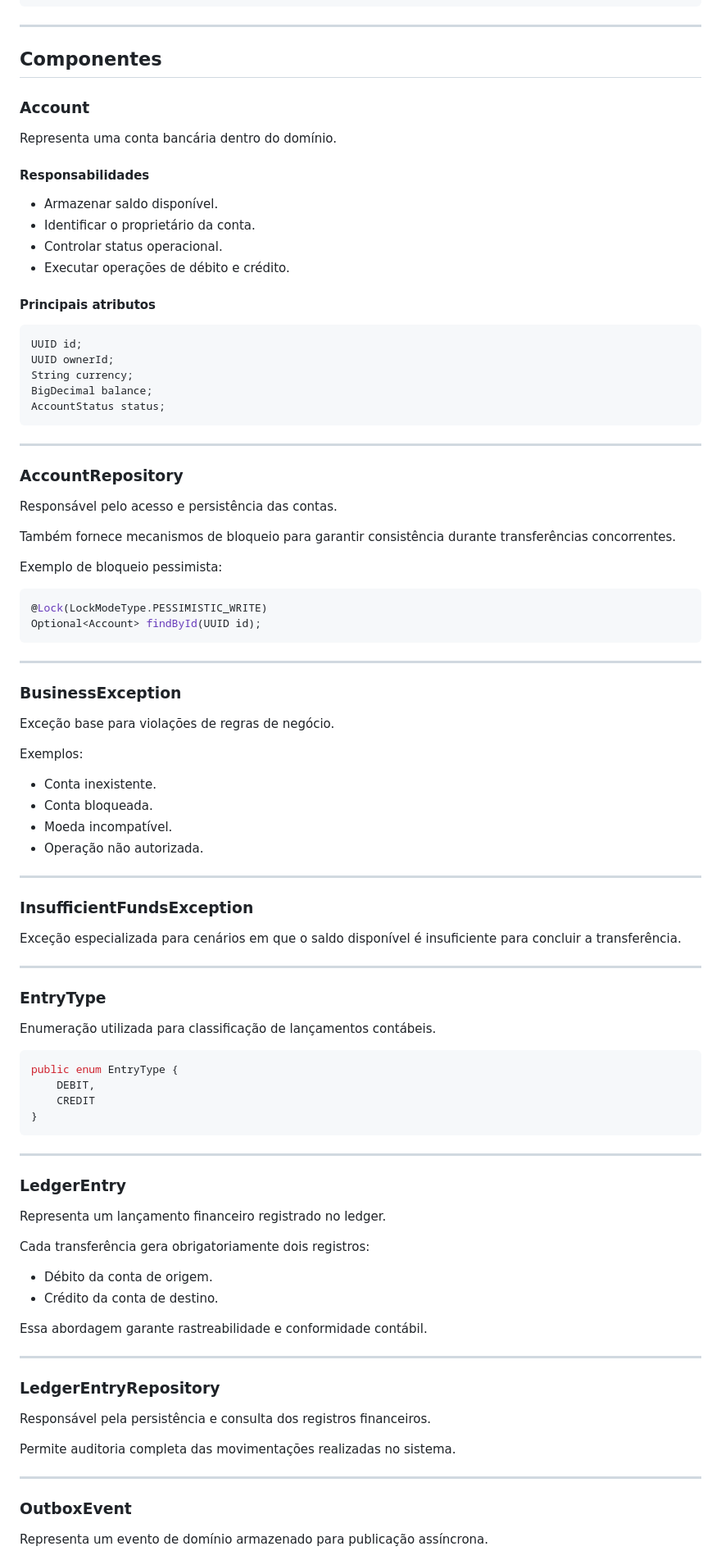
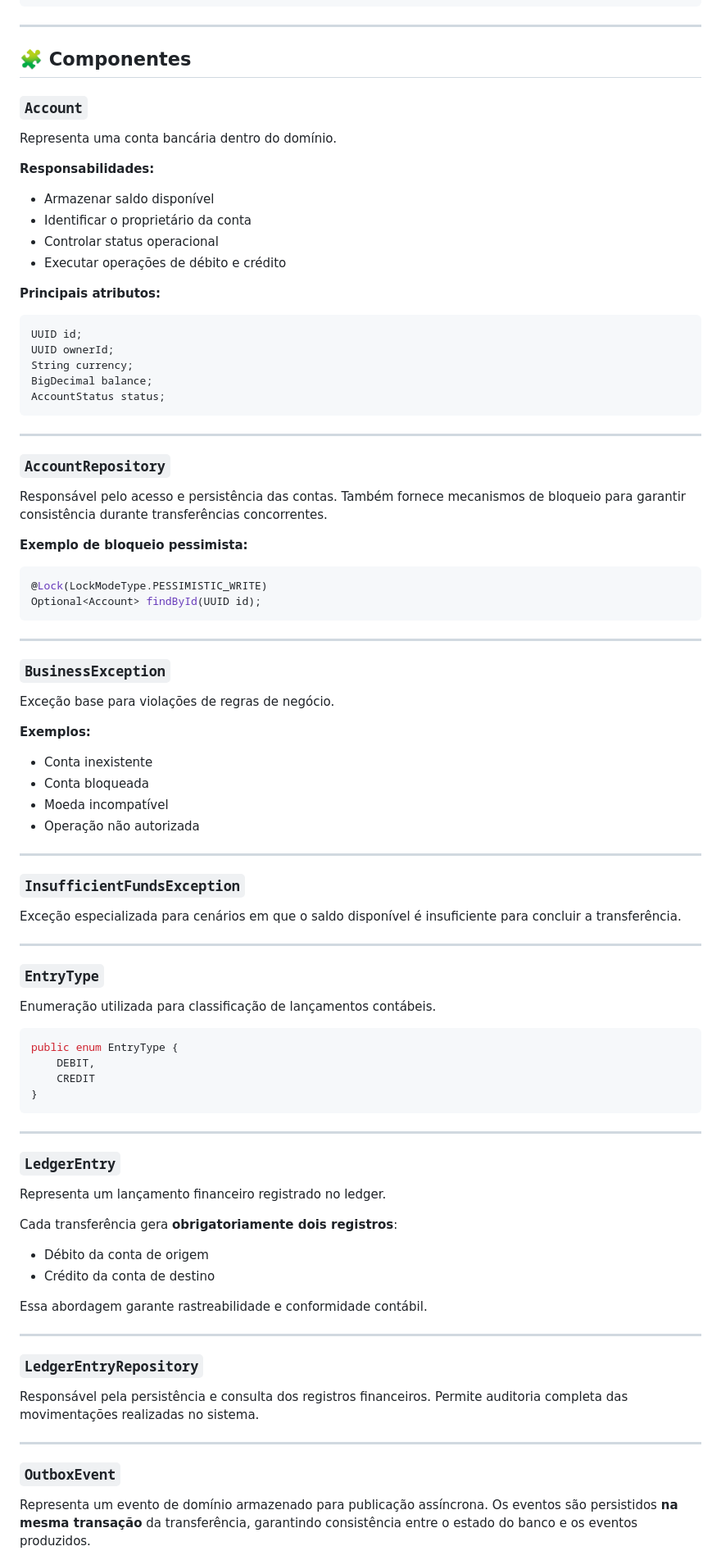
Before and after one commit to BenjaminReiis/core-banking-system, a Markdown page: README.md, the part around one of its changes. Shown at 82% size. Rendered like a GitHub page.

````diff
--- a/README.md
+++ b/README.md
@@ -128,20 +172,19 @@ src/main/java/com/example/corebanking
 
 ---
 
-## Componentes
+## 🧩 Componentes
 
-### Account
+### `Account`
 
 Representa uma conta bancária dentro do domínio.
 
-#### Responsabilidades
+**Responsabilidades:**
+- Armazenar saldo disponível
+- Identificar o proprietário da conta
+- Controlar status operacional
+- Executar operações de débito e crédito
 
-* Armazenar saldo disponível.
-* Identificar o proprietário da conta.
-* Controlar status operacional.
-* Executar operações de débito e crédito.
-
-#### Principais atributos
+**Principais atributos:**
 
 ```java
 UUID id;
@@ -153,13 +196,11 @@ AccountStatus status;
 
 ---
 
-### AccountRepository
+### `AccountRepository`
 
-Responsável pelo acesso e persistência das contas.
+Responsável pelo acesso e persistência das contas. Também fornece mecanismos de bloqueio para garantir consistência durante transferências concorrentes.
 
-Também fornece mecanismos de bloqueio para garantir consistência durante transferências concorrentes.
-
-Exemplo de bloqueio pessimista:
+**Exemplo de bloqueio pessimista:**
 
 ```java
 @Lock(LockModeType.PESSIMISTIC_WRITE)
@@ -168,26 +209,25 @@ Optional<Account> findById(UUID id);
 
 ---
 
-### BusinessException
+### `BusinessException`
 
 Exceção base para violações de regras de negócio.
 
-Exemplos:
-
-* Conta inexistente.
-* Conta bloqueada.
-* Moeda incompatível.
-* Operação não autorizada.
+**Exemplos:**
+- Conta inexistente
+- Conta bloqueada
+- Moeda incompatível
+- Operação não autorizada
 
 ---
 
-### InsufficientFundsException
+### `InsufficientFundsException`
 
 Exceção especializada para cenários em que o saldo disponível é insuficiente para concluir a transferência.
 
 ---
 
-### EntryType
+### `EntryType`
 
 Enumeração utilizada para classificação de lançamentos contábeis.
 
@@ -200,28 +240,25 @@ public enum EntryType {
 
 ---
 
-### LedgerEntry
+### `LedgerEntry`
 
 Representa um lançamento financeiro registrado no ledger.
 
-Cada transferência gera obrigatoriamente dois registros:
-
-* Débito da conta de origem.
-* Crédito da conta de destino.
+Cada transferência gera **obrigatoriamente dois registros**:
+- Débito da conta de origem
+- Crédito da conta de destino
 
 Essa abordagem garante rastreabilidade e conformidade contábil.
 
 ---
 
-### LedgerEntryRepository
+### `LedgerEntryRepository`
 
-Responsável pela persistência e consulta dos registros financeiros.
-
-Permite auditoria completa das movimentações realizadas no sistema.
+Responsável pela persistência e consulta dos registros financeiros. Permite auditoria completa das movimentações realizadas no sistema.
 
 ---
 
-### OutboxEvent
+### `OutboxEvent`
 
-Representa um evento de domínio armazenado para publicação assíncrona.
+Representa um evento de domínio armazenado para publicação assíncrona. Os eventos são persistidos **na mesma transação** da transferência, garantindo consistência entre o estado do banco e os eventos produzidos.
 
````
Also changed, not shown: other parts of README.md (+164 -98 lines).
